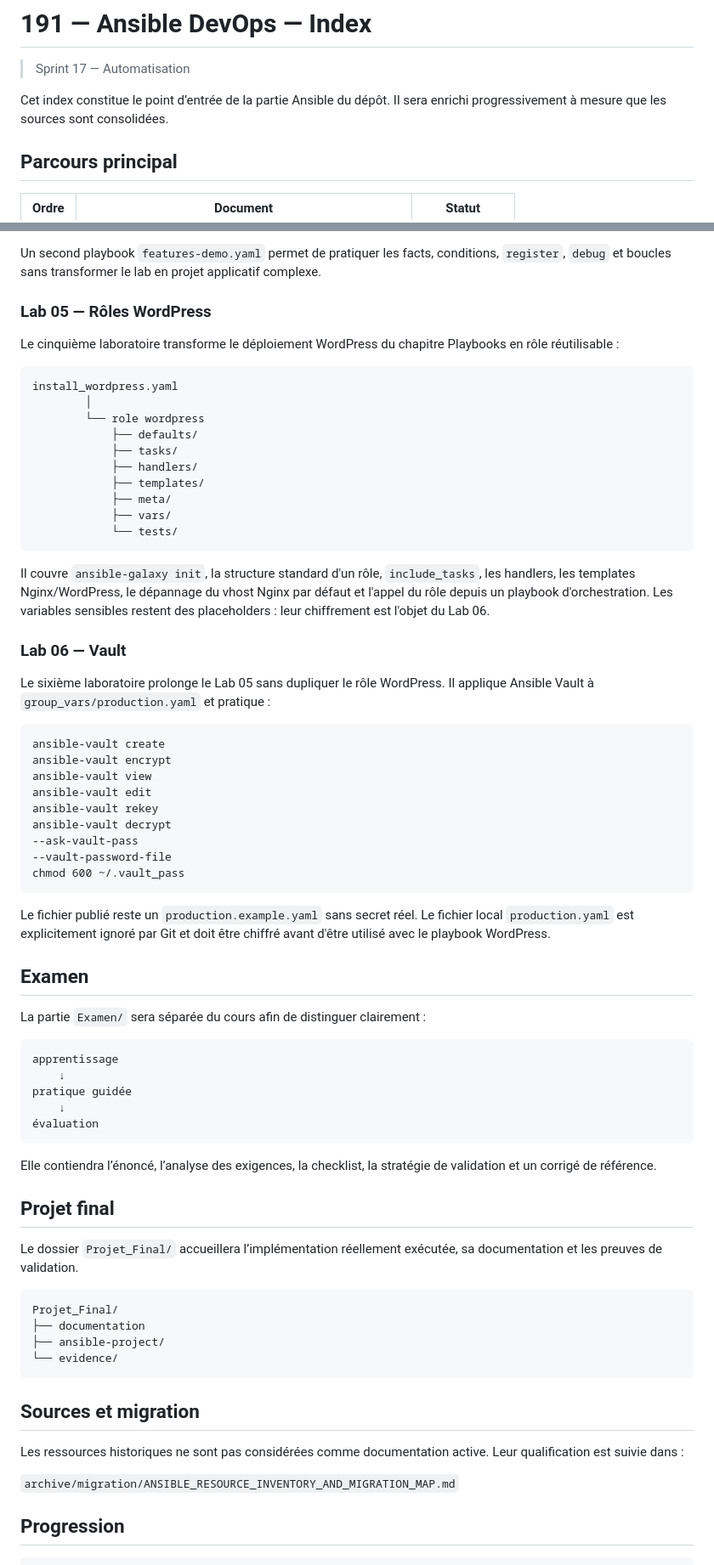
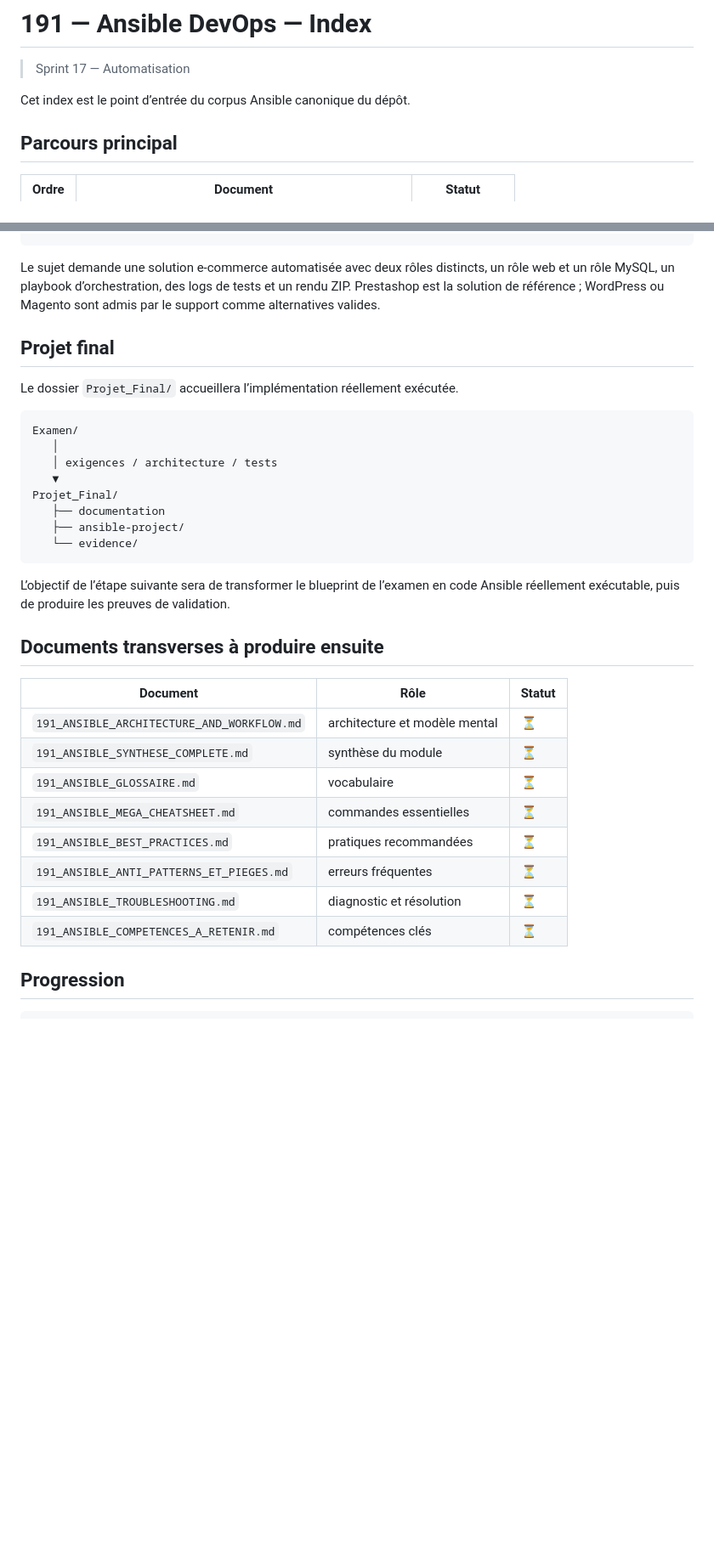
Before and after one commit to tawounfouet/dst_sprint-17-auomatisation, a Markdown page: 191 - Ansible DevOps/191_ANSIBLE_INDEX.md, 2 parts joined by grey strips. Shown at 85% size. GitHub-like rendering; blank space fills up the shorter version.

````diff
--- a/191 - Ansible DevOps/191_ANSIBLE_INDEX.md
+++ b/191 - Ansible DevOps/191_ANSIBLE_INDEX.md
@@ -2,7 +2,7 @@
 
 > Sprint 17 — Automatisation
 
-Cet index constitue le point d’entrée de la partie Ansible du dépôt. Il sera enrichi progressivement à mesure que les sources sont consolidées.
+Cet index est le point d’entrée du corpus Ansible canonique du dépôt.
 
 ## Parcours principal
 
@@ -129,72 +46,34 @@ troubleshooting Apache/PostgreSQL
-Un second playbook `features-demo.yaml` permet de pratiquer les facts, conditions, `register`, `debug` et boucles sans transformer le lab en projet applicatif complexe.
-
-### Lab 05 — Rôles WordPress
-
-Le cinquième laboratoire transforme le déploiement WordPress du chapitre Playbooks en rôle réutilisable :
-
-```text
-install_wordpress.yaml
-        │
-        └── role wordpress
-            ├── defaults/
-            ├── tasks/
-            ├── handlers/
-            ├── templates/
-            ├── meta/
-            ├── vars/
-            └── tests/
-```
-
-Il couvre `ansible-galaxy init`, la structure standard d'un rôle, `include_tasks`, les handlers, les templates Nginx/WordPress, le dépannage du vhost Nginx par défaut et l'appel du rôle depuis un playbook d'orchestration. Les variables sensibles restent des placeholders : leur chiffrement est l'objet du Lab 06.
-
-### Lab 06 — Vault
-
-Le sixième laboratoire prolonge le Lab 05 sans dupliquer le rôle WordPress. Il applique Ansible Vault à `group_vars/production.yaml` et pratique :
-
-```text
-ansible-vault create
-ansible-vault encrypt
-ansible-vault view
-ansible-vault edit
-ansible-vault rekey
-ansible-vault decrypt
---ask-vault-pass
---vault-password-file
-chmod 600 ~/.vault_pass
-```
-
-Le fichier publié reste un `production.example.yaml` sans secret réel. Le fichier local `production.yaml` est explicitement ignoré par Git et doit être chiffré avant d'être utilisé avec le playbook WordPress.
-
-## Examen
-
-La partie `Examen/` sera séparée du cours afin de distinguer clairement :
-
-```text
-apprentissage
-    ↓
-pratique guidée
-    ↓
-évaluation
-```
-
-Elle contiendra l’énoncé, l’analyse des exigences, la checklist, la stratégie de validation et un corrigé de référence.
+Le sujet demande une solution e-commerce automatisée avec deux rôles distincts, un rôle web et un rôle MySQL, un playbook d’orchestration, des logs de tests et un rendu ZIP. Prestashop est la solution de référence ; WordPress ou Magento sont admis par le support comme alternatives valides.
 
 ## Projet final
 
-Le dossier `Projet_Final/` accueillera l’implémentation réellement exécutée, sa documentation et les preuves de validation.
+Le dossier `Projet_Final/` accueillera l’implémentation réellement exécutée.
 
 ```text
+Examen/
+   │
+   │ exigences / architecture / tests
+   ▼
 Projet_Final/
-├── documentation
-├── ansible-project/
-└── evidence/
+   ├── documentation
+   ├── ansible-project/
+   └── evidence/
 ```
 
-## Sources et migration
+L’objectif de l’étape suivante sera de transformer le blueprint de l’examen en code Ansible réellement exécutable, puis de produire les preuves de validation.
 
-Les ressources historiques ne sont pas considérées comme documentation active. Leur qualification est suivie dans :
+## Documents transverses à produire ensuite
 
-`archive/migration/ANSIBLE_RESOURCE_INVENTORY_AND_MIGRATION_MAP.md`
+| Document | Rôle | Statut |
+|---|---|---|
+| `191_ANSIBLE_ARCHITECTURE_AND_WORKFLOW.md` | architecture et modèle mental | ⏳ |
+| `191_ANSIBLE_SYNTHESE_COMPLETE.md` | synthèse du module | ⏳ |
+| `191_ANSIBLE_GLOSSAIRE.md` | vocabulaire | ⏳ |
+| `191_ANSIBLE_MEGA_CHEATSHEET.md` | commandes essentielles | ⏳ |
+| `191_ANSIBLE_BEST_PRACTICES.md` | pratiques recommandées | ⏳ |
+| `191_ANSIBLE_ANTI_PATTERNS_ET_PIEGES.md` | erreurs fréquentes | ⏳ |
+| `191_ANSIBLE_TROUBLESHOOTING.md` | diagnostic et résolution | ⏳ |
+| `191_ANSIBLE_COMPETENCES_A_RETENIR.md` | compétences clés | ⏳ |
 
 ## Progression
 
````
Also changed, not shown: other parts of 191 - Ansible DevOps/191_ANSIBLE_INDEX.md (+20 -97 lines).
